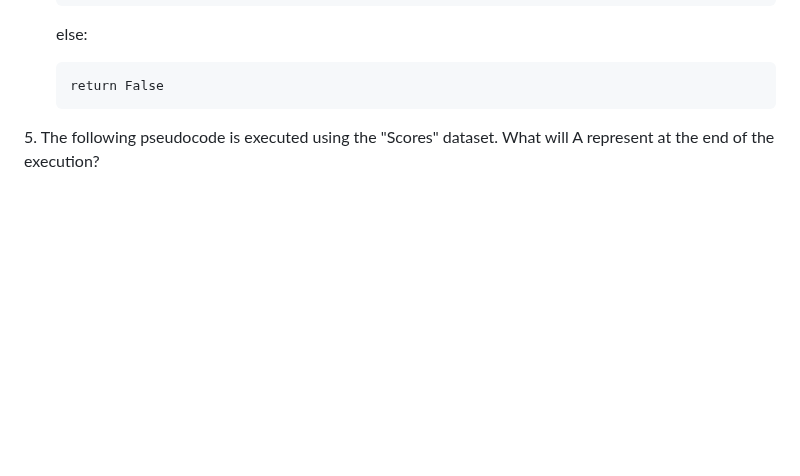
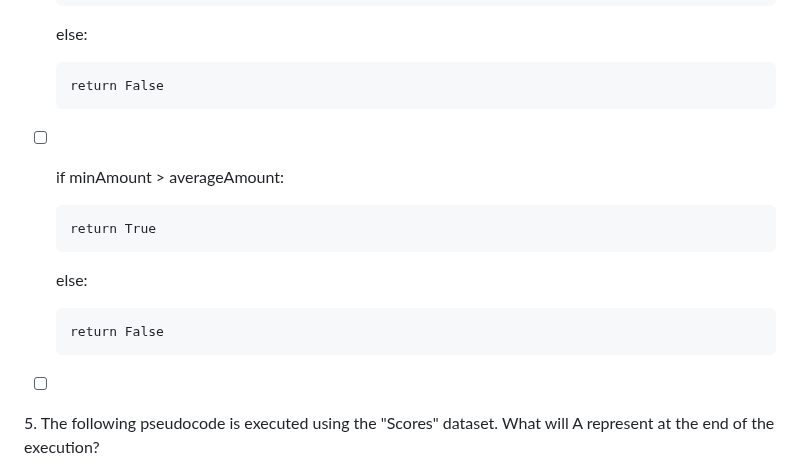
Before and after one commit to AlexSchuwald/project-todos, a Markdown page: CGA3.md, the part around the change. Rendered like a GitHub page; blank space fills up the shorter version.

Commit message:
Bangle.io : Update CGA3.md;
Commit auto generated by app.bangle.io | chrome 129.0.0.0

```diff
--- a/CGA3.md
+++ b/CGA3.md
@@ -129,6 +129,16 @@ At the end of the execution, E will be True if
   else:
 
       return False
+
+- [ ] if minAmount > averageAmount:
+
+      return True
+
+  else:
+
+      return False
+
+- [ ]
 
 5\. The following pseudocode is executed using the "Scores" dataset. What will A represent at the end of the execution?
 
```
